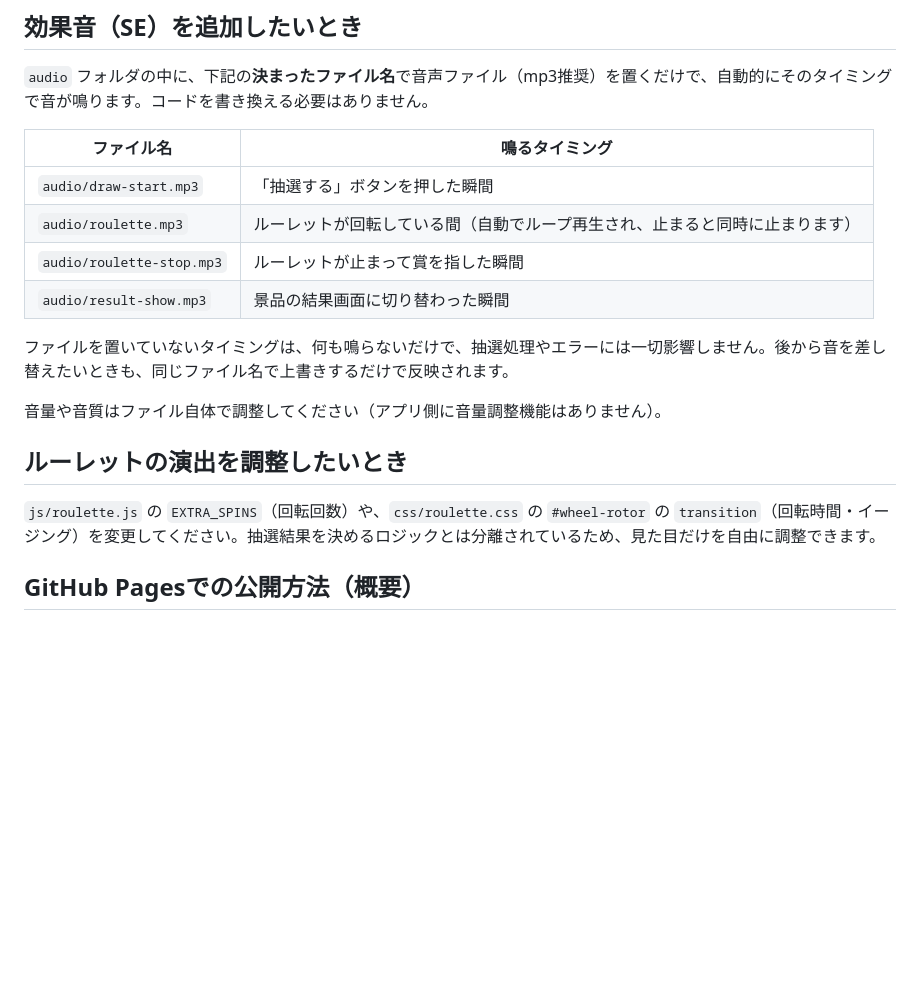
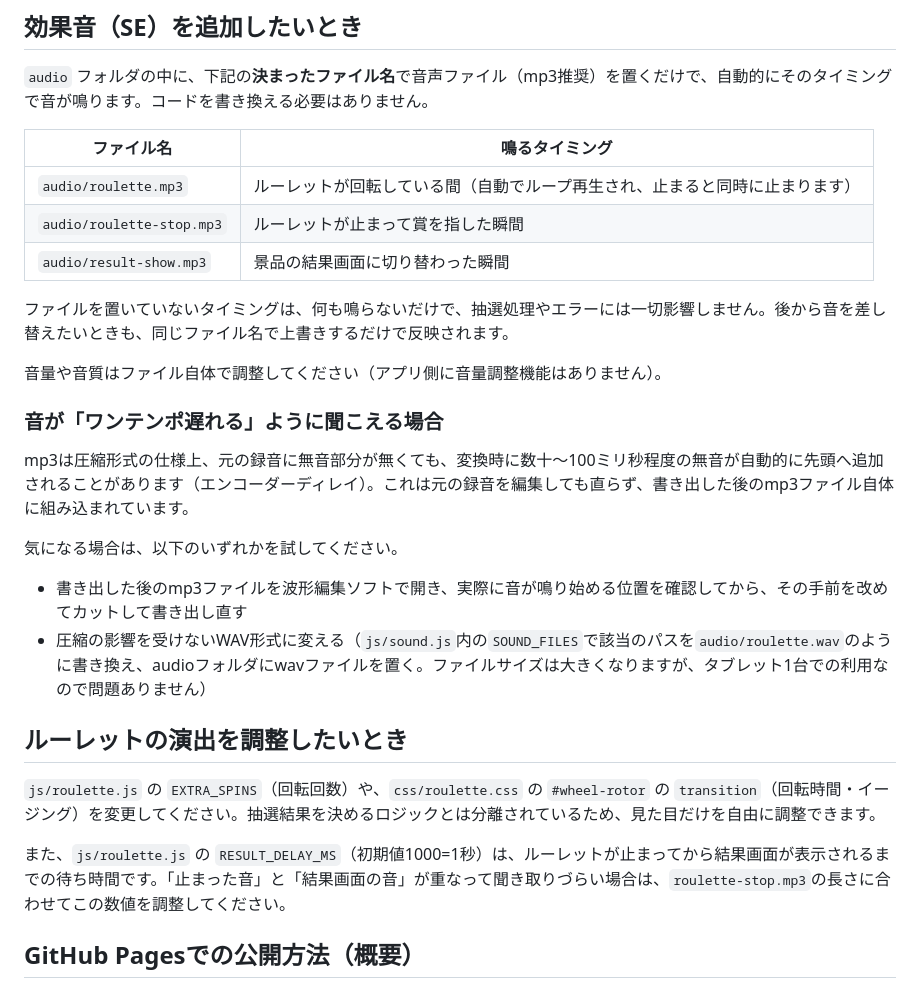
Before and after one commit to chioko-osaki/roulette, a Markdown page: README.md, the part around the change. GitHub-like rendering; blank space fills up the shorter version.

```diff
--- a/README.md
+++ b/README.md
@@ -81,7 +81,6 @@ const PRIZE_CONFIG = [
 
 | ファイル名 | 鳴るタイミング |
 |---|---|
-| `audio/draw-start.mp3` | 「抽選する」ボタンを押した瞬間 |
 | `audio/roulette.mp3` | ルーレットが回転している間（自動でループ再生され、止まると同時に止まります） |
 | `audio/roulette-stop.mp3` | ルーレットが止まって賞を指した瞬間 |
 | `audio/result-show.mp3` | 景品の結果画面に切り替わった瞬間 |
@@ -90,9 +89,20 @@ const PRIZE_CONFIG = [
 
 音量や音質はファイル自体で調整してください（アプリ側に音量調整機能はありません）。
 
+### 音が「ワンテンポ遅れる」ように聞こえる場合
+
+mp3は圧縮形式の仕様上、元の録音に無音部分が無くても、変換時に数十〜100ミリ秒程度の無音が自動的に先頭へ追加されることがあります（エンコーダーディレイ）。これは元の録音を編集しても直らず、書き出した後のmp3ファイル自体に組み込まれています。
+
+気になる場合は、以下のいずれかを試してください。
+
+- 書き出した後のmp3ファイルを波形編集ソフトで開き、実際に音が鳴り始める位置を確認してから、その手前を改めてカットして書き出し直す
+- 圧縮の影響を受けないWAV形式に変える（`js/sound.js`内の`SOUND_FILES`で該当のパスを`audio/roulette.wav`のように書き換え、audioフォルダにwavファイルを置く。ファイルサイズは大きくなりますが、タブレット1台での利用なので問題ありません）
+
 ## ルーレットの演出を調整したいとき
 
 `js/roulette.js` の `EXTRA_SPINS`（回転回数）や、`css/roulette.css` の `#wheel-rotor` の `transition`（回転時間・イージング）を変更してください。抽選結果を決めるロジックとは分離されているため、見た目だけを自由に調整できます。
+
+また、`js/roulette.js` の `RESULT_DELAY_MS`（初期値1000=1秒）は、ルーレットが止まってから結果画面が表示されるまでの待ち時間です。「止まった音」と「結果画面の音」が重なって聞き取りづらい場合は、`roulette-stop.mp3`の長さに合わせてこの数値を調整してください。
 
 ## GitHub Pagesでの公開方法（概要）
 
```
